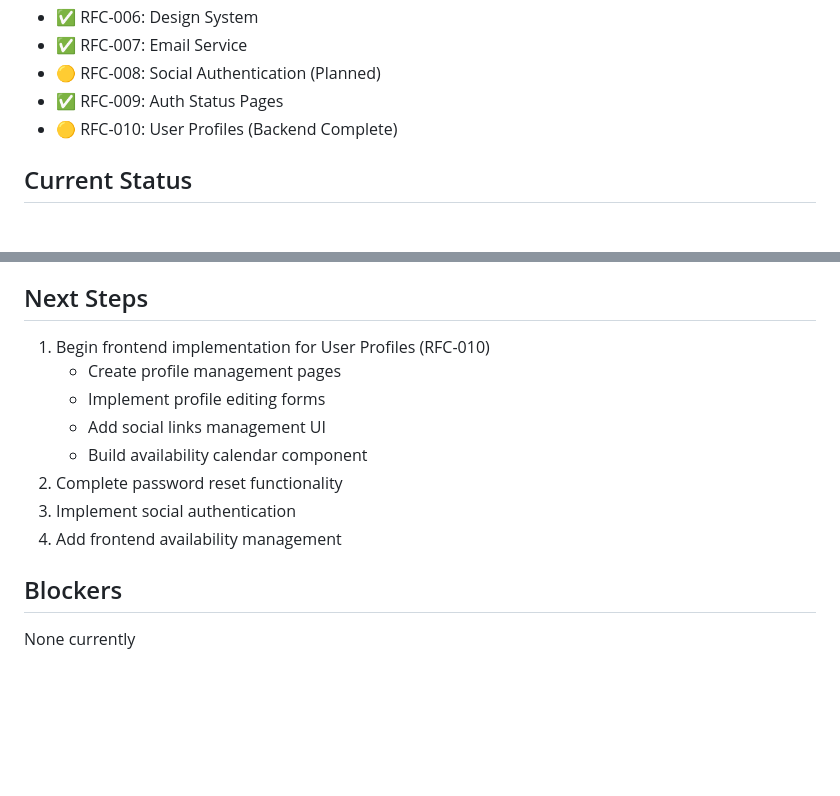
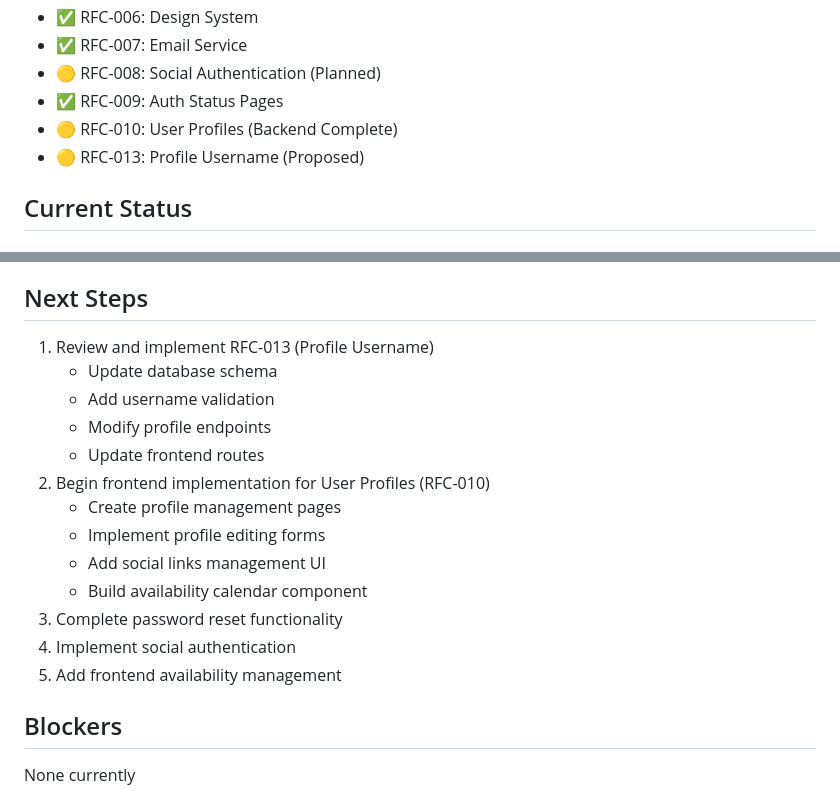
Before and after one commit to ozanturhan/cursor-project, a Markdown page: docs/progress/PROGRESS_TRACKER.md, 2 parts joined by grey strips. Rendered like a GitHub page; blank space fills up the shorter version.

Commit message:
docs: add RFC-013 for profile username and update related docs

```diff
--- a/docs/progress/PROGRESS_TRACKER.md
+++ b/docs/progress/PROGRESS_TRACKER.md
@@ -174,6 +174,7 @@ None
 - 🟡 RFC-008: Social Authentication (Planned)
 - ✅ RFC-009: Auth Status Pages
 - 🟡 RFC-010: User Profiles (Backend Complete)
+- 🟡 RFC-013: Profile Username (Proposed)
 
 ## Current Status
 
@@ -209,14 +210,19 @@ None
 - Updated landing page design
 
 ## Next Steps
-1. Begin frontend implementation for User Profiles (RFC-010)
+1. Review and implement RFC-013 (Profile Username)
+   - Update database schema
+   - Add username validation
+   - Modify profile endpoints
+   - Update frontend routes
+2. Begin frontend implementation for User Profiles (RFC-010)
    - Create profile management pages
    - Implement profile editing forms
    - Add social links management UI
    - Build availability calendar component
-2. Complete password reset functionality
-3. Implement social authentication
-4. Add frontend availability management
+3. Complete password reset functionality
+4. Implement social authentication
+5. Add frontend availability management
 
 ## Blockers
 None currently
```
Also changed, not shown: docs/rfc/RFC-010-User-Profiles.md (+2 -1 lines), docs/rfc/RFC-013-Profile-Username.md (added, +123 -0 lines).
